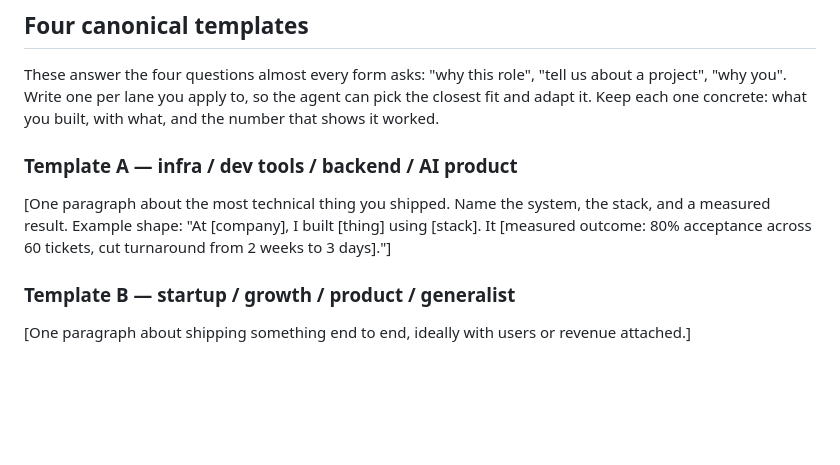
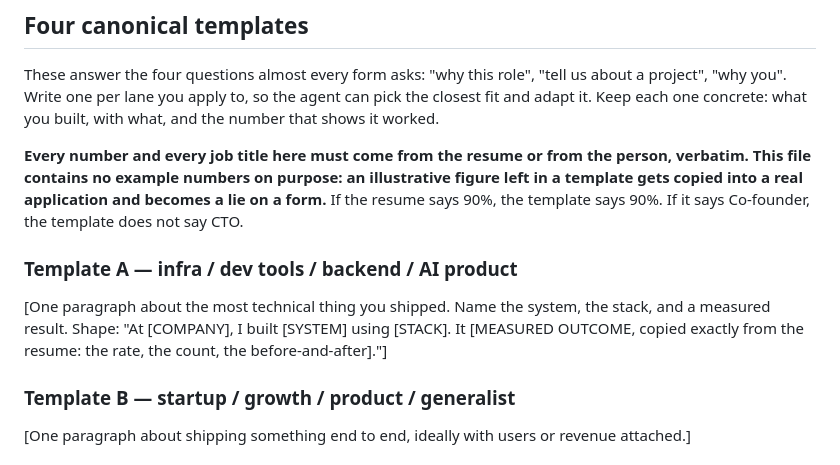
Before and after one commit to alecswang/please-hire-me, a Markdown page: config/answers.example.md, the part around the change. GitHub-like rendering; blank space fills up the shorter version.

```diff
--- a/config/answers.example.md
+++ b/config/answers.example.md
@@ -16,10 +16,15 @@ These answer the four questions almost every form asks: "why this role", "tell u
 "why you". Write one per lane you apply to, so the agent can pick the closest fit and adapt it.
 Keep each one concrete: what you built, with what, and the number that shows it worked.
 
+**Every number and every job title here must come from the resume or from the person, verbatim.
+This file contains no example numbers on purpose: an illustrative figure left in a template gets
+copied into a real application and becomes a lie on a form.** If the resume says 90%, the template
+says 90%. If it says Co-founder, the template does not say CTO.
+
 ### Template A — infra / dev tools / backend / AI product
 [One paragraph about the most technical thing you shipped. Name the system, the stack, and a
-measured result. Example shape: "At [company], I built [thing] using [stack]. It [measured
-outcome: 80% acceptance across 60 tickets, cut turnaround from 2 weeks to 3 days]."]
+measured result. Shape: "At [COMPANY], I built [SYSTEM] using [STACK]. It [MEASURED OUTCOME,
+copied exactly from the resume: the rate, the count, the before-and-after]."]
 
 ### Template B — startup / growth / product / generalist
 [One paragraph about shipping something end to end, ideally with users or revenue attached.]
```
Also changed, not shown: CLAUDE.md (+18 -1 lines).
